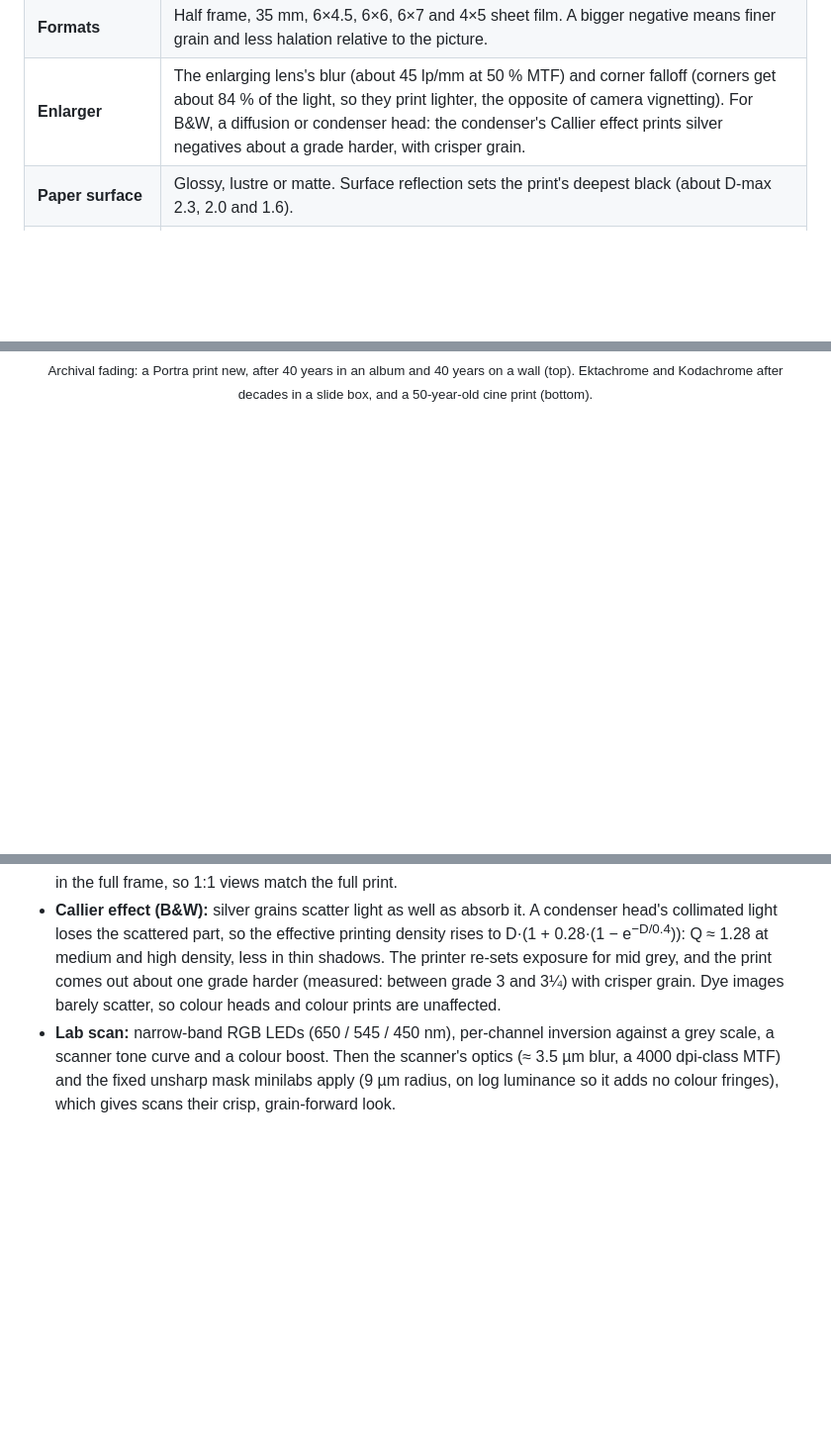
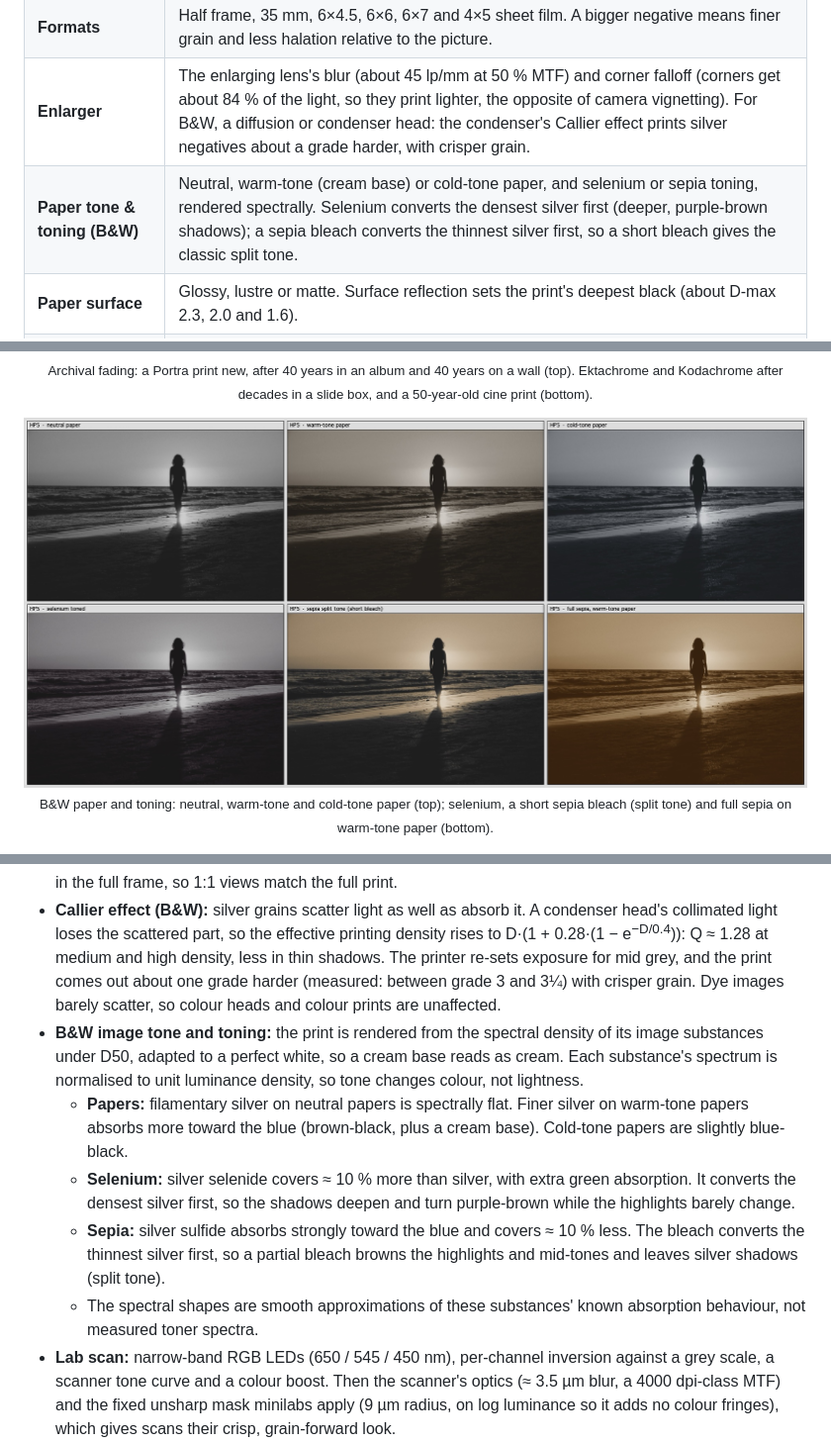
Before and after one commit to oddnebula/emulsion-98, a Markdown page: README.md, 3 parts joined by grey strips. Shown at 99% size. Rendered like a GitHub page; pictures changed too: docs/images/toning.jpg (added); folded sections open; blank space fills up the shorter version.

```diff
--- a/README.md
+++ b/README.md
@@ -87,6 +87,7 @@ Most "film filters" are a colour lookup table and a grain overlay. **Emulsion 98
 | **Expired film** | Per-layer speed loss, chemical fog and flatter contrast by storage (freezer to hot car), plus speed-dependent radiation fog. |
 | **Formats** | Half frame, 35 mm, 6×4.5, 6×6, 6×7 and 4×5 sheet film. A bigger negative means finer grain and less halation relative to the picture. |
 | **Enlarger** | The enlarging lens's blur (about 45 lp/mm at 50 % MTF) and corner falloff (corners get about 84 % of the light, so they print lighter, the opposite of camera vignetting). For B&W, a diffusion or condenser head: the condenser's Callier effect prints silver negatives about a grade harder, with crisper grain. |
+| **Paper tone & toning (B&W)** | Neutral, warm-tone (cream base) or cold-tone paper, and selenium or sepia toning, rendered spectrally. Selenium converts the densest silver first (deeper, purple-brown shadows); a sepia bleach converts the thinnest silver first, so a short bleach gives the classic split tone. |
 | **Paper surface** | Glossy, lustre or matte. Surface reflection sets the print's deepest black (about D-max 2.3, 2.0 and 1.6). |
 | **Borders** | A filed negative carrier (rough black rebate on a white paper margin), or a full-frame scan of the strip with ISO 35 mm perforations (4.75 mm pitch) and edge printing. Added when you develop. |
 | **Archival fading** | The finished print or slide ages for up to 80 years, in the dark or on display. Each dye fades at its own rate and leftover couplers turn the whites yellow, so old album prints go red, Ektachrome goes magenta, cine prints go pink and framed prints go cyan. For lab scans, the stored negative fades and is scanned as it is now. |
@@ -101,6 +102,11 @@ Most "film filters" are a colour lookup table and a grain overlay. **Emulsion 98
 <p align="center">
   <img src="docs/images/fading.jpg" alt="Archival fading simulation: a new Portra print, the same print after 40 years in an album and 40 years framed, Ektachrome and Kodachrome slides after decades in a box, and a faded Vision3 cine print" width="100%">
   <br><sub>Archival fading: a Portra print new, after 40 years in an album and 40 years on a wall (top). Ektachrome and Kodachrome after decades in a slide box, and a 50-year-old cine print (bottom).</sub>
+</p>
+
+<p align="center">
+  <img src="docs/images/toning.jpg" alt="B&W paper tone and toning simulation on Ilford HP5: neutral, warm-tone and cold-tone paper; selenium toned, sepia split tone and full sepia" width="100%">
+  <br><sub>B&W paper and toning: neutral, warm-tone and cold-tone paper (top); selenium, a short sepia bleach (split tone) and full sepia on warm-tone paper (bottom).</sub>
 </p>
 
 <p align="center">
@@ -169,6 +175,11 @@ Emulsion scatter uses a long-tailed PSF (a 4-Gaussian fit of the Frieser MTF 1/(
 - **Variable-contrast B&W paper:** a blue-only hard emulsion and a green-sensitised soft emulsion (which keeps its native blue sensitivity), exposed by the enlarger lamp through Ilford-style grade filters or colour-head Y/M. The spectrally computed blue share of the exposure maps to the ISO paper range (R ≈ 180 at grade 00 to ≈ 50 at grade 5). Grade 2 reproduces the classic graded print.
 - **Enlarger:** the paper's exposure is formed as light, so the enlarger acts on it before the paper responds. The enlarging lens blurs by σ ≈ 4.5 µm at the negative (MTF 50 % near 45 lp/mm, a good 6-element lens at f/8). Its relative illumination falls as cos²θ, about 84 % at the corners with the usual lens (focal length ≈ negative diagonal), which is what good enlarging lenses measure, so corners print lighter. Crops are placed in the full frame, so 1:1 views match the full print.
 - **Callier effect (B&W):** silver grains scatter light as well as absorb it. A condenser head's collimated light loses the scattered part, so the effective printing density rises to D·(1 + 0.28·(1 − e<sup>−D/0.4</sup>)): Q ≈ 1.28 at medium and high density, less in thin shadows. The printer re-sets exposure for mid grey, and the print comes out about one grade harder (measured: between grade 3 and 3¼) with crisper grain. Dye images barely scatter, so colour heads and colour prints are unaffected.
+- **B&W image tone and toning:** the print is rendered from the spectral density of its image substances under D50, adapted to a perfect white, so a cream base reads as cream. Each substance's spectrum is normalised to unit luminance density, so tone changes colour, not lightness.
+  - **Papers:** filamentary silver on neutral papers is spectrally flat. Finer silver on warm-tone papers absorbs more toward the blue (brown-black, plus a cream base). Cold-tone papers are slightly blue-black.
+  - **Selenium:** silver selenide covers ≈ 10 % more than silver, with extra green absorption. It converts the densest silver first, so the shadows deepen and turn purple-brown while the highlights barely change.
+  - **Sepia:** silver sulfide absorbs strongly toward the blue and covers ≈ 10 % less. The bleach converts the thinnest silver first, so a partial bleach browns the highlights and mid-tones and leaves silver shadows (split tone).
+  - The spectral shapes are smooth approximations of these substances' known absorption behaviour, not measured toner spectra.
 - **Lab scan:** narrow-band RGB LEDs (650 / 545 / 450 nm), per-channel inversion against a grey scale, a scanner tone curve and a colour boost. Then the scanner's optics (≈ 3.5 µm blur, a 4000 dpi-class MTF) and the fixed unsharp mask minilabs apply (9 µm radius, on log luminance so it adds no colour fringes), which gives scans their crisp, grain-forward look.
 - **Viewing:** dyes are integrated under D50 (ISO 3664), or a ≈ 5400 K projector for 2383, and Bradford-adapted to the paper or base white. First-surface reflection and glare are included (0.4 % for glossy paper), which limits print blacks to a visual density of about 2.3–2.5.
 </details>
```
Also changed, not shown: other parts of README.md (+1 -0 lines), 13 other files.
